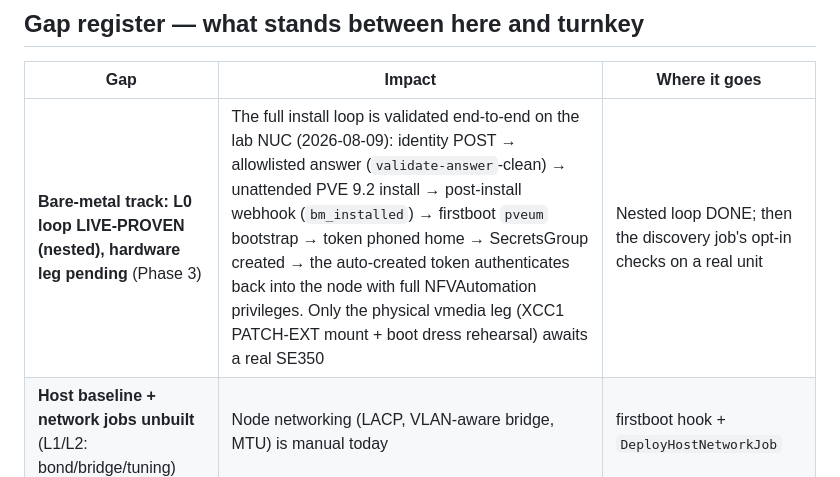
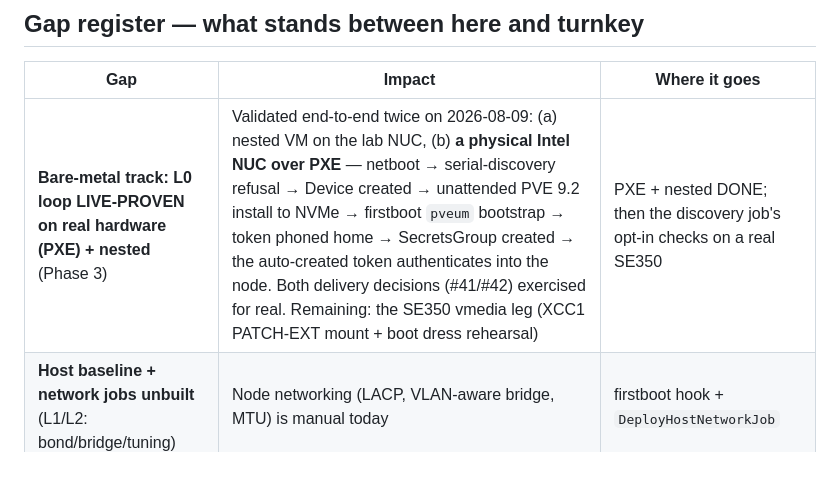
Before and after one commit to bforejt/nautobot-proxmox, a Markdown page: docs/deployment-onboarding.md, the part around the change. GitHub-like rendering.

Commit message:
Gap register: L0 loop proven on real hardware via PXE
Co-Authored-By: Claude Fable 5 <noreply@anthropic.com>

```diff
--- a/docs/deployment-onboarding.md
+++ b/docs/deployment-onboarding.md
@@ -64,7 +64,7 @@ doesn't.
 
 | Gap | Impact | Where it goes |
 |---|---|---|
-| **Bare-metal track: L0 loop LIVE-PROVEN (nested), hardware leg pending** (Phase 3) | The full install loop is validated end-to-end on the lab NUC (2026-08-09): identity POST → allowlisted answer (`validate-answer`-clean) → unattended PVE 9.2 install → post-install webhook (`bm_installed`) → firstboot `pveum` bootstrap → token phoned home → SecretsGroup created → the auto-created token authenticates back into the node with full NFVAutomation privileges. Only the physical vmedia leg (XCC1 PATCH-EXT mount + boot dress rehearsal) awaits a real SE350 | Nested loop DONE; then the discovery job's opt-in checks on a real unit |
+| **Bare-metal track: L0 loop LIVE-PROVEN on real hardware (PXE) + nested** (Phase 3) | Validated end-to-end twice on 2026-08-09: (a) nested VM on the lab NUC, (b) **a physical Intel NUC over PXE** — netboot → serial-discovery refusal → Device created → unattended PVE 9.2 install to NVMe → firstboot `pveum` bootstrap → token phoned home → SecretsGroup created → the auto-created token authenticates into the node. Both delivery decisions (#41/#42) exercised for real. Remaining: the SE350 vmedia leg (XCC1 PATCH-EXT mount + boot dress rehearsal) | PXE + nested DONE; then the discovery job's opt-in checks on a real SE350 |
 | **Host baseline + network jobs unbuilt** (L1/L2: bond/bridge/tuning) | Node networking (LACP, VLAN-aware bridge, MTU) is manual today | firstboot hook + `DeployHostNetworkJob` |
 | **Service-account bootstrap manual** *(closed for installed-by-us nodes)* | Nodes installed via the L0 loop get `svc-nfv@pve!deploy` + role + SecretsGroup automatically (firstboot → phone-home); hand-built hosts still follow the manual pveum steps | [baremetal-install.md](baremetal-install.md); manual path in getting-started §4 |
 | **Template build is a script, not a job** | Rebuilds need an operator with build-node SSH running [build-template.sh](../vnf-profiles/ubuntu/build-template.sh), not a button | A build-template job |
```
